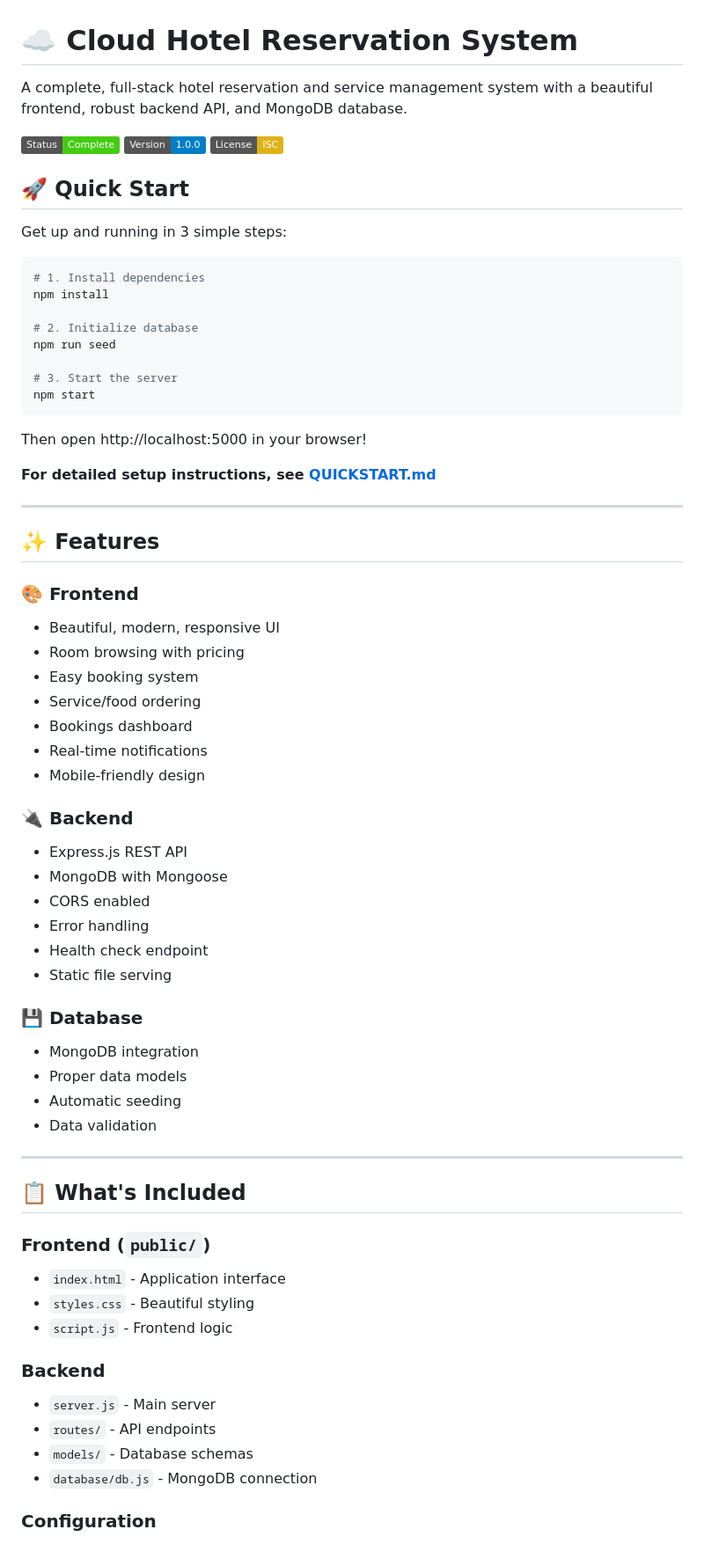
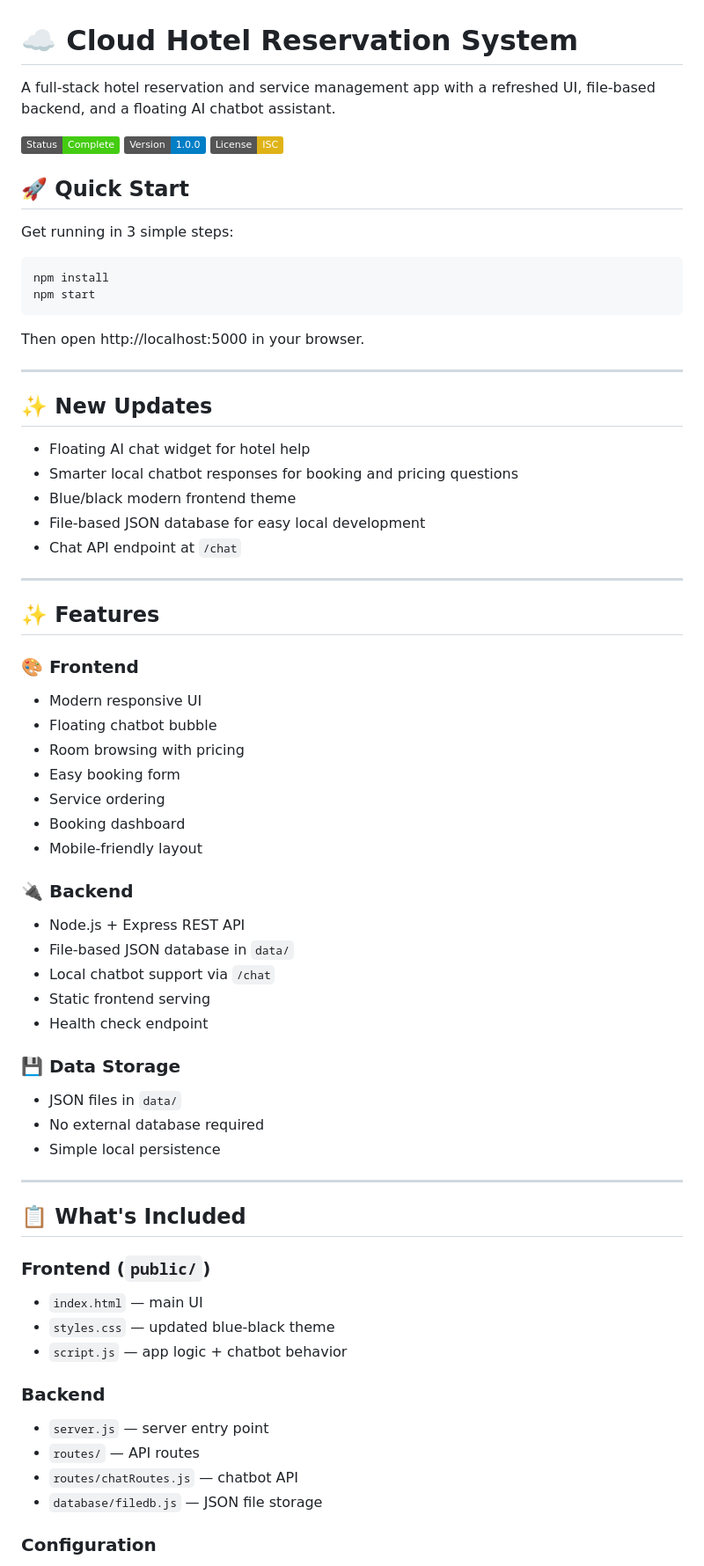
Before and after one commit to niniwritescode/CLOUD-PBL, a Markdown page: README.md, the part around one of its changes. Shown at 88% size. GitHub-like rendering; badges without logos.

Commit message:
Update README with chatbot and current file-based backend details

````diff
--- a/README.md
+++ b/README.md
@@ -1,6 +1,6 @@
 # ☁️ Cloud Hotel Reservation System
 
-A complete, full-stack hotel reservation and service management system with a beautiful frontend, robust backend API, and MongoDB database.
+A full-stack hotel reservation and service management app with a refreshed UI, file-based backend, and a floating AI chatbot assistant.
 
 ![Status](https://img.shields.io/badge/Status-Complete-brightgreen)
 ![Version](https://img.shields.io/badge/Version-1.0.0-blue)
@@ -8,63 +8,63 @@ A complete, full-stack hotel reservation and service management system with a be
 
 ## 🚀 Quick Start
 
-Get up and running in 3 simple steps:
+Get running in 3 simple steps:
 
 ```bash
-# 1. Install dependencies
 npm install
-
-# 2. Initialize database
-npm run seed
-
-# 3. Start the server
 npm start
 ```
 
-Then open http://localhost:5000 in your browser!
+Then open http://localhost:5000 in your browser.
 
-**For detailed setup instructions, see [QUICKSTART.md](./QUICKSTART.md)**
+---
+
+## ✨ New Updates
+
+- Floating AI chat widget for hotel help
+- Smarter local chatbot responses for booking and pricing questions
+- Blue/black modern frontend theme
+- File-based JSON database for easy local development
+- Chat API endpoint at `/chat`
 
 ---
 
 ## ✨ Features
 
 ### 🎨 Frontend
-- Beautiful, modern, responsive UI
+- Modern responsive UI
+- Floating chatbot bubble
 - Room browsing with pricing
-- Easy booking system
-- Service/food ordering
-- Bookings dashboard
-- Real-time notifications
-- Mobile-friendly design
+- Easy booking form
+- Service ordering
+- Booking dashboard
+- Mobile-friendly layout
 
 ### 🔌 Backend
-- Express.js REST API
-- MongoDB with Mongoose
-- CORS enabled
-- Error handling
+- Node.js + Express REST API
+- File-based JSON database in `data/`
+- Local chatbot support via `/chat`
+- Static frontend serving
 - Health check endpoint
-- Static file serving
 
-### 💾 Database
-- MongoDB integration
-- Proper data models
-- Automatic seeding
-- Data validation
+### 💾 Data Storage
+- JSON files in `data/`
+- No external database required
+- Simple local persistence
 
 ---
 
 ## 📋 What's Included
 
 ### Frontend (`public/`)
-- `index.html` - Application interface
-- `styles.css` - Beautiful styling
-- `script.js` - Frontend logic
+- `index.html` — main UI
+- `styles.css` — updated blue-black theme
+- `script.js` — app logic + chatbot behavior
 
 ### Backend
-- `server.js` - Main server
-- `routes/` - API endpoints
-- `models/` - Database schemas
-- `database/db.js` - MongoDB connection
+- `server.js` — server entry point
+- `routes/` — API routes
+- `routes/chatRoutes.js` — chatbot API
+- `database/filedb.js` — JSON file storage
 
 ### Configuration
````
Also changed, not shown: other parts of README.md (+59 -97 lines).
